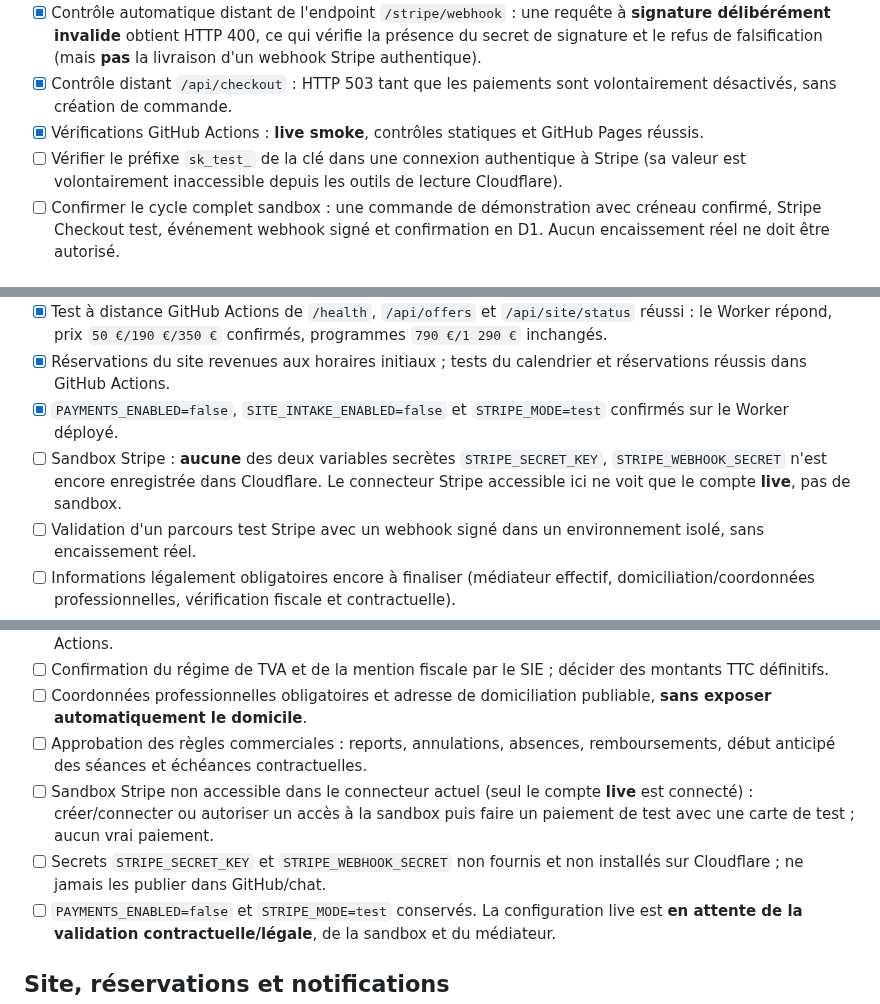
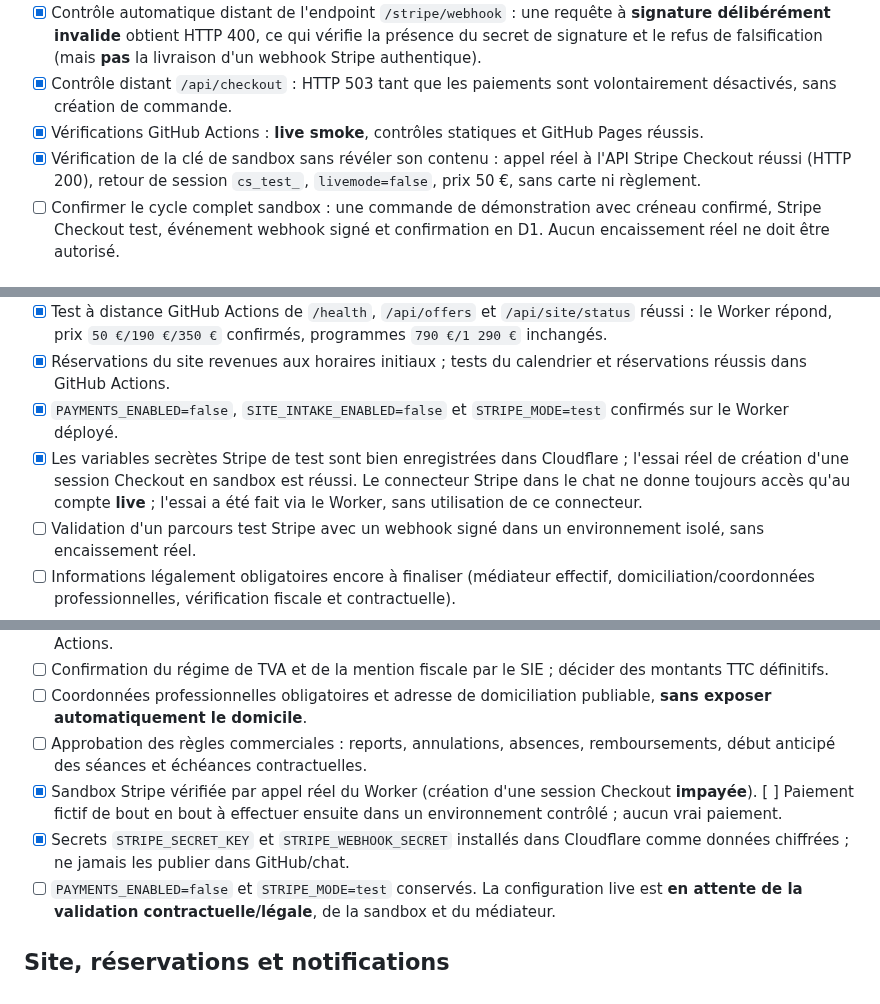
Before and after one commit to bon-point/bon-point, a Markdown page: AVANT-PUBLICATION.md, 3 parts joined by grey strips. GitHub-like rendering.

Commit message:
Update Stripe launch status: real sandbox Checkout creation verified, payments reverted off; full webhook test pending

```diff
--- a/AVANT-PUBLICATION.md
+++ b/AVANT-PUBLICATION.md
@@ -9,7 +9,7 @@ Mise à jour le 13 octobre 2026. Les cases vérifiées concernent des observatio
 - [x] Contrôle automatique distant de l'endpoint `/stripe/webhook` : une requête à **signature délibérément invalide** obtient HTTP 400, ce qui vérifie la présence du secret de signature et le refus de falsification (mais **pas** la livraison d'un webhook Stripe authentique).
 - [x] Contrôle distant `/api/checkout` : HTTP 503 tant que les paiements sont volontairement désactivés, sans création de commande.
 - [x] Vérifications GitHub Actions : **live smoke**, contrôles statiques et GitHub Pages réussis.
-- [ ] Vérifier le préfixe `sk_test_` de la clé dans une connexion authentique à Stripe (sa valeur est volontairement inaccessible depuis les outils de lecture Cloudflare).
+- [x] Vérification de la clé de sandbox sans révéler son contenu : appel réel à l'API Stripe Checkout réussi (HTTP 200), retour de session `cs_test_`, `livemode=false`, prix 50 €, sans carte ni règlement.
 - [ ] Confirmer le cycle complet sandbox : une commande de démonstration avec créneau confirmé, Stripe Checkout test, événement webhook signé et confirmation en D1. Aucun encaissement réel ne doit être autorisé.
 
 ## Contrôle technique confirmé le 13 octobre 2026 (soir)
@@ -19,7 +19,7 @@ Mise à jour le 13 octobre 2026. Les cases vérifiées concernent des observatio
 - [x] Test à distance GitHub Actions de `/health`, `/api/offers` et `/api/site/status` réussi : le Worker répond, prix `50 €/190 €/350 €` confirmés, programmes `790 €/1 290 €` inchangés.
 - [x] Réservations du site revenues aux horaires initiaux ; tests du calendrier et réservations réussis dans GitHub Actions.
 - [x] `PAYMENTS_ENABLED=false`, `SITE_INTAKE_ENABLED=false` et `STRIPE_MODE=test` confirmés sur le Worker déployé.
-- [ ] Sandbox Stripe : **aucune** des deux variables secrètes `STRIPE_SECRET_KEY`, `STRIPE_WEBHOOK_SECRET` n'est encore enregistrée dans Cloudflare. Le connecteur Stripe accessible ici ne voit que le compte **live**, pas de sandbox.
+- [x] Les variables secrètes Stripe de test sont bien enregistrées dans Cloudflare ; l'essai réel de création d'une session Checkout en sandbox est réussi. Le connecteur Stripe dans le chat ne donne toujours accès qu'au compte **live** ; l'essai a été fait via le Worker, sans utilisation de ce connecteur.
 - [ ] Validation d'un parcours test Stripe avec un webhook signé dans un environnement isolé, sans encaissement réel.
 - [ ] Informations légalement obligatoires encore à finaliser (médiateur effectif, domiciliation/coordonnées professionnelles, vérification fiscale et contractuelle).
 - [ ] **Ne pas lancer la vente réelle avant les validations requises et la date d'entrée en activité prévue le 20 octobre 2026.**
@@ -52,8 +52,8 @@ Le workflow manuel GitHub Cloudflare a échoué au contrôle des secrets GitHub
 - [ ] Confirmation du régime de TVA et de la mention fiscale par le SIE ; décider des montants TTC définitifs.
 - [ ] Coordonnées professionnelles obligatoires et adresse de domiciliation publiable, **sans exposer automatiquement le domicile**.
 - [ ] Approbation des règles commerciales : reports, annulations, absences, remboursements, début anticipé des séances et échéances contractuelles.
-- [ ] Sandbox Stripe non accessible dans le connecteur actuel (seul le compte **live** est connecté) : créer/connecter ou autoriser un accès à la sandbox puis faire un paiement de test avec une carte de test ; aucun vrai paiement.
-- [ ] Secrets `STRIPE_SECRET_KEY` et `STRIPE_WEBHOOK_SECRET` non fournis et non installés sur Cloudflare ; ne jamais les publier dans GitHub/chat.
+- [x] Sandbox Stripe vérifiée par appel réel du Worker (création d'une session Checkout **impayée**). [ ] Paiement fictif de bout en bout à effectuer ensuite dans un environnement contrôlé ; aucun vrai paiement.
+- [x] Secrets `STRIPE_SECRET_KEY` et `STRIPE_WEBHOOK_SECRET` installés dans Cloudflare comme données chiffrées ; ne jamais les publier dans GitHub/chat.
 - [ ] `PAYMENTS_ENABLED=false` et `STRIPE_MODE=test` conservés. La configuration live est **en attente de la validation contractuelle/légale**, de la sandbox et du médiateur.
 
 ## Site, réservations et notifications
```
Also changed, not shown: other parts of AVANT-PUBLICATION.md (+1 -1 lines).
